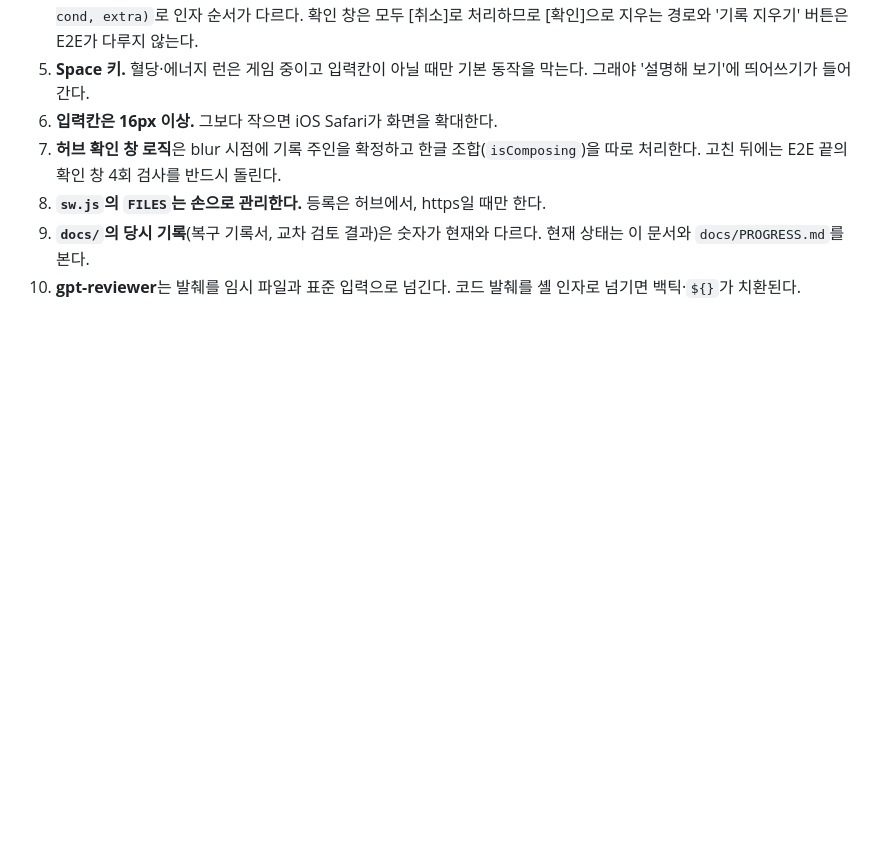
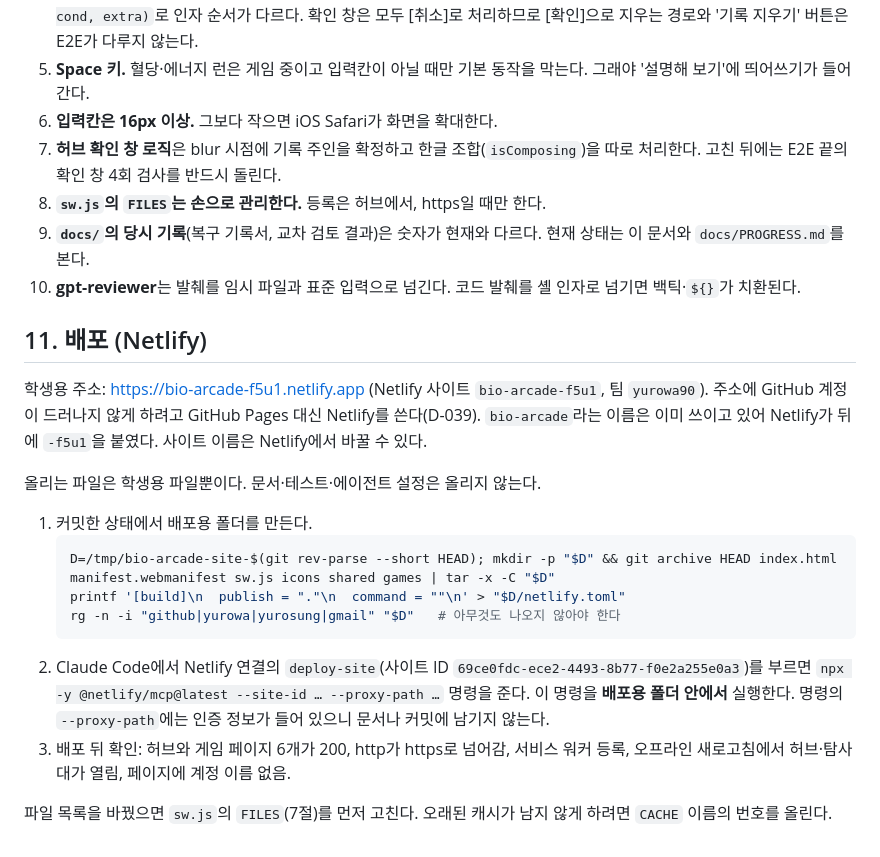
Before and after one commit to yurowa90/bio-arcade, a Markdown page: docs/DEVELOPMENT.md, the part around the change. GitHub-like rendering; blank space fills up the shorter version.

Commit message:
문서: Netlify 배포 기록(학생용 주소, 다시 배포하는 절차, D-039 관련)
Co-Authored-By: Claude Opus 5.5 <noreply@anthropic.com>

````diff
--- a/docs/DEVELOPMENT.md
+++ b/docs/DEVELOPMENT.md
@@ -123,3 +123,20 @@ E2E는 서버 없이 `file://`로 페이지를 연다. 화면을 직접 보려
 8. **`sw.js`의 `FILES`는 손으로 관리한다.** 등록은 허브에서, https일 때만 한다.
 9. **`docs/`의 당시 기록**(복구 기록서, 교차 검토 결과)은 숫자가 현재와 다르다. 현재 상태는 이 문서와 `docs/PROGRESS.md`를 본다.
 10. **gpt-reviewer**는 발췌를 임시 파일과 표준 입력으로 넘긴다. 코드 발췌를 셸 인자로 넘기면 백틱·`${}`가 치환된다.
+
+## 11. 배포 (Netlify)
+
+학생용 주소: https://bio-arcade-f5u1.netlify.app (Netlify 사이트 `bio-arcade-f5u1`, 팀 `yurowa90`). 주소에 GitHub 계정이 드러나지 않게 하려고 GitHub Pages 대신 Netlify를 쓴다(D-039). `bio-arcade`라는 이름은 이미 쓰이고 있어 Netlify가 뒤에 `-f5u1`을 붙였다. 사이트 이름은 Netlify에서 바꿀 수 있다.
+
+올리는 파일은 학생용 파일뿐이다. 문서·테스트·에이전트 설정은 올리지 않는다.
+
+1. 커밋한 상태에서 배포용 폴더를 만든다.
+   ```bash
+   D=/tmp/bio-arcade-site-$(git rev-parse --short HEAD); mkdir -p "$D" && git archive HEAD index.html manifest.webmanifest sw.js icons shared games | tar -x -C "$D"
+   printf '[build]\n  publish = "."\n  command = ""\n' > "$D/netlify.toml"
+   rg -n -i "github|yurowa|yurosung|gmail" "$D"   # 아무것도 나오지 않아야 한다
+   ```
+2. Claude Code에서 Netlify 연결의 `deploy-site`(사이트 ID `69ce0fdc-ece2-4493-8b77-f0e2a255e0a3`)를 부르면 `npx -y @netlify/mcp@latest --site-id … --proxy-path …` 명령을 준다. 이 명령을 **배포용 폴더 안에서** 실행한다. 명령의 `--proxy-path`에는 인증 정보가 들어 있으니 문서나 커밋에 남기지 않는다.
+3. 배포 뒤 확인: 허브와 게임 페이지 6개가 200, http가 https로 넘어감, 서비스 워커 등록, 오프라인 새로고침에서 허브·탐사대가 열림, 페이지에 계정 이름 없음.
+
+파일 목록을 바꿨으면 `sw.js`의 `FILES`(7절)를 먼저 고친다. 오래된 캐시가 남지 않게 하려면 `CACHE` 이름의 번호를 올린다.
````
Also changed, not shown: docs/DECISIONS.md (+2 -2 lines), docs/PROGRESS.md (+2 -2 lines).
